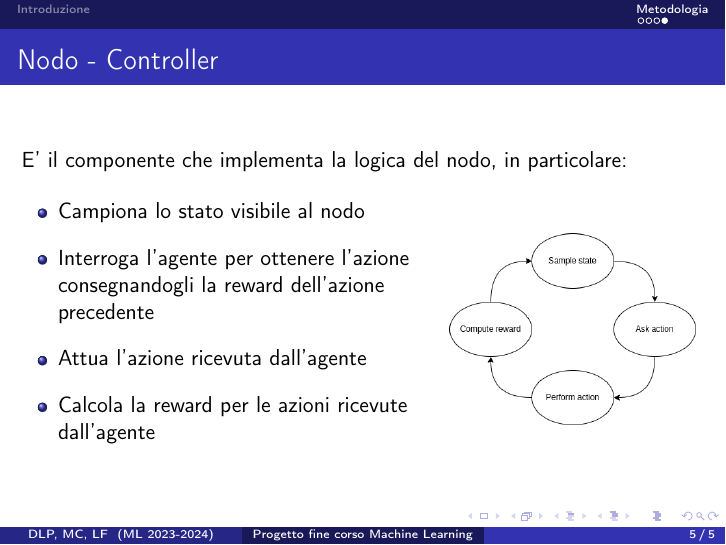
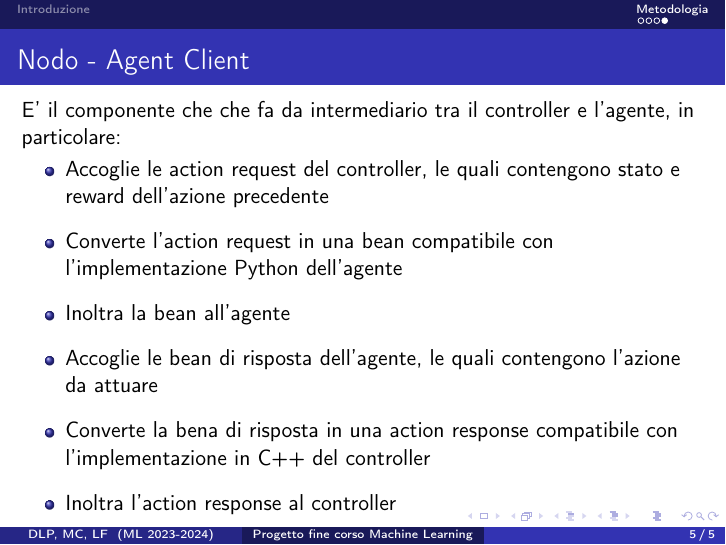
Before and after one commit to retarded-reward/collaborative-learning, LaTeX slides (docs/slides.tex): page 5 of 5. Compiled offline with pdfLaTeX.

Commit message:
close #131

```diff
--- a/docs/slides.tex
+++ b/docs/slides.tex
@@ -113,26 +113,16 @@ E' il componente che implementa la logica del nodo, in particolare:
     \end{frame}
 
 \subsubsection*{Nodo - Agent Client}
-\begin{frame}{Nodo - Controller}
-    E' il componente che implementa la logica del nodo, in particolare:
-    \vspace{0.5cm}
-        \begin{columns}
-            \column{0.6\textwidth}
-                \begin{minipage}[b]{1\textwidth}
-                    \begin{itemize}
-                        \item Campiona lo stato visibile al nodo
-                        \item Interroga l'agente per ottenere l'azione consegnandogli la reward dell'azione precedente
-                        \item Attua l'azione ricevuta dall'agente
-                        \item Calcola la reward per le azioni ricevute dall'agente
-                    \end{itemize}
-                \end{minipage}
-            \column{0.4\textwidth}
-                \begin{minipage}{.9\textwidth}
-                    \begin{adjustbox}{margin=0.5cm 0cm 0.1cm 0.2cm, center} % left, bottom, right, top
-                        \includegraphics[width=1\textwidth]{figs/control_loop.png}
-                    \end{adjustbox}
-                \end{minipage}
-        \end{columns}
+\begin{frame}{Nodo - Agent Client}
+    E' il componente che che fa da intermediario tra il controller e l'agente, in particolare:
+    \begin{itemize}
+        \item Accoglie le action request del controller, le quali contengono stato e reward dell'azione precedente
+        \item Converte l'action request in una bean compatibile con l'implementazione Python dell'agente
+        \item Inoltra la bean all'agente
+        \item Accoglie le bean di risposta dell'agente, le quali contengono l'azione da attuare
+        \item Converte la bena di risposta in una action response compatibile con l'implementazione in C++ del controller
+        \item Inoltra l'action response al controller
+    \end{itemize}
 \end{frame}
 
 \subsubsection*{Nodo - Queue}
```
